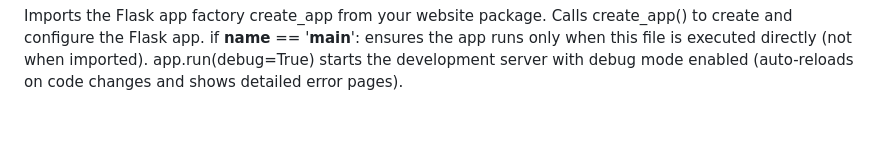
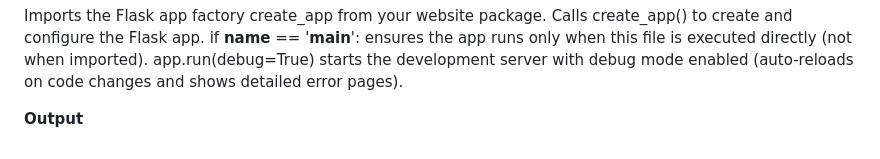
Before and after one commit to srikar544/Python_html, a Markdown page: README.md, the part around the change. Rendered like a GitHub page; blank space fills up the shorter version.

```diff
--- a/README.md
+++ b/README.md
@@ -122,3 +122,5 @@ Imports the Flask app factory create_app from your website package.
 Calls create_app() to create and configure the Flask app.
 if __name__ == '__main__': ensures the app runs only when this file is executed directly (not when imported).
 app.run(debug=True) starts the development server with debug mode enabled (auto-reloads on code changes and shows detailed error pages).
+
+**Output**
```
